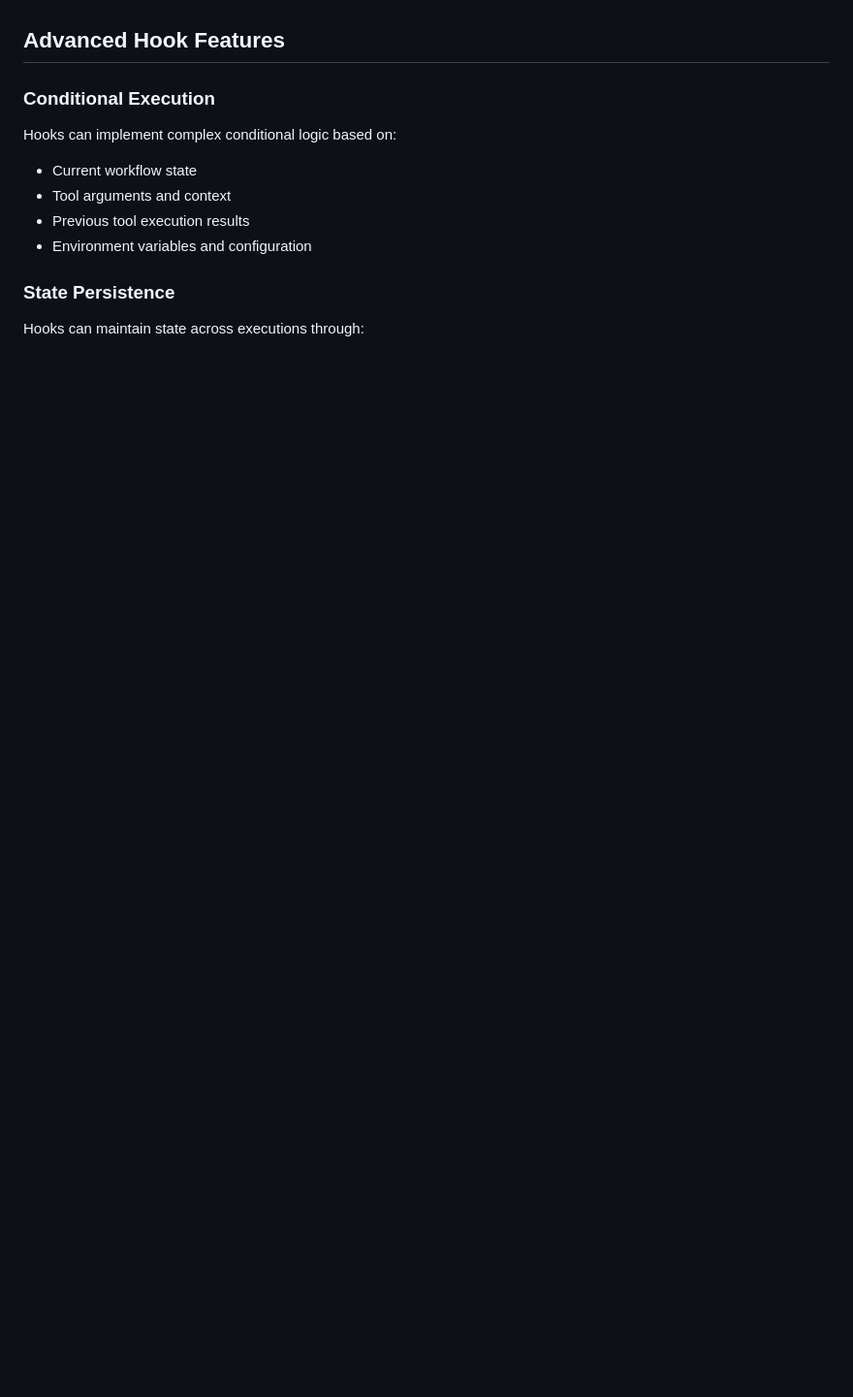
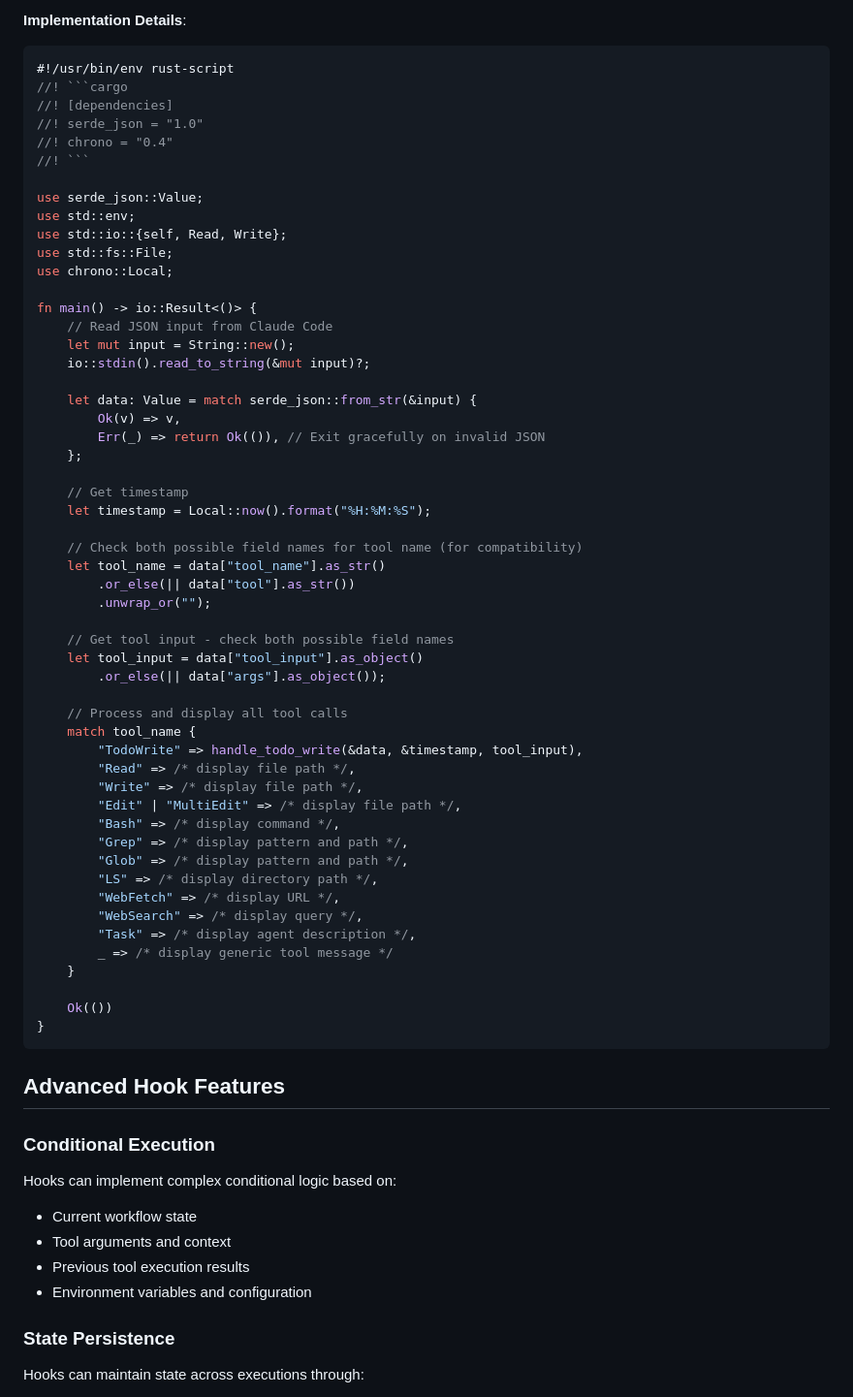
Before and after one commit to Backland-Labs/alpine, a Markdown page: specs/claude-code-hooks.md, the part around one of its changes. Shown at 97% size. Drawn GitHub-style; blank space fills up the shorter version.

Commit message:
docs: Update claude-code-hooks.md to document todo-monitor hook
- Add comprehensive documentation for the todo-monitor.rs hook
- Document all monitored tools and their output formats
- Include example console output showing timestamps and tool usage
- Add implementation details with dual JSON format support
- Clarify that output goes to stderr for real-time visibility

🤖 Generated with [Claude Code](https://claude.ai/code)

Co-Authored-By: Claude <noreply@anthropic.com>

````diff
--- a/specs/claude-code-hooks.md
+++ b/specs/claude-code-hooks.md
@@ -240,3 +263,60 @@ export RIVER_HOOKS_ENABLED="true"
+**Implementation Details**:
+```rust
+#!/usr/bin/env rust-script
+//! ```cargo
+//! [dependencies]
+//! serde_json = "1.0"
+//! chrono = "0.4"
+//! ```
+
+use serde_json::Value;
+use std::env;
+use std::io::{self, Read, Write};
+use std::fs::File;
+use chrono::Local;
+
+fn main() -> io::Result<()> {
+    // Read JSON input from Claude Code
+    let mut input = String::new();
+    io::stdin().read_to_string(&mut input)?;
+
+    let data: Value = match serde_json::from_str(&input) {
+        Ok(v) => v,
+        Err(_) => return Ok(()), // Exit gracefully on invalid JSON
+    };
+
+    // Get timestamp
+    let timestamp = Local::now().format("%H:%M:%S");
+
+    // Check both possible field names for tool name (for compatibility)
+    let tool_name = data["tool_name"].as_str()
+        .or_else(|| data["tool"].as_str())
+        .unwrap_or("");
+
+    // Get tool input - check both possible field names
+    let tool_input = data["tool_input"].as_object()
+        .or_else(|| data["args"].as_object());
+
+    // Process and display all tool calls
+    match tool_name {
+        "TodoWrite" => handle_todo_write(&data, &timestamp, tool_input),
+        "Read" => /* display file path */,
+        "Write" => /* display file path */,
+        "Edit" | "MultiEdit" => /* display file path */,
+        "Bash" => /* display command */,
+        "Grep" => /* display pattern and path */,
+        "Glob" => /* display pattern and path */,
+        "LS" => /* display directory path */,
+        "WebFetch" => /* display URL */,
+        "WebSearch" => /* display query */,
+        "Task" => /* display agent description */,
+        _ => /* display generic tool message */
+    }
+
+    Ok(())
+}
+```
+
 ## Advanced Hook Features
 
 ### Conditional Execution
````
Also changed, not shown: other parts of specs/claude-code-hooks.md (+23 -0 lines).
